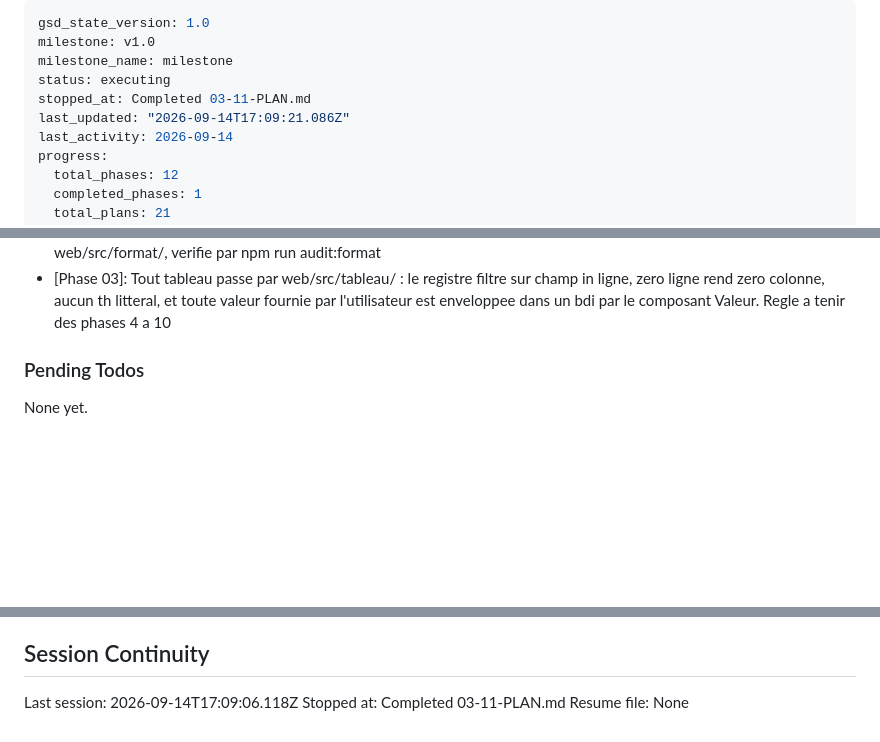
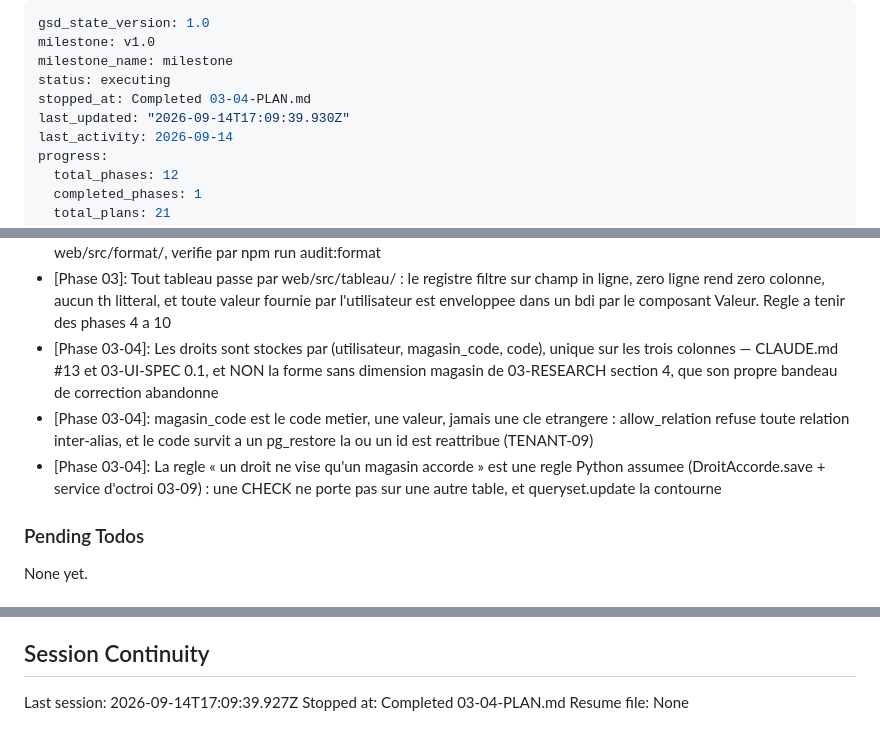
Before and after one commit to ahlyel-amine/optician-crm, a Markdown page: .planning/STATE.md, 3 parts joined by grey strips. Drawn GitHub-style; blank space fills up the shorter version.

Commit message:
docs(03-04): complete le plan du catalogue et de la forme des octrois
La forme retenue est celle de CLAUDE.md #13 et de 03-UI-SPEC 0.1 —
(utilisateur, magasin_code, code) — et non celle de 03-RESEARCH section 4, afin
que les phases 8 et 10 ne retombent pas sur la mauvaise reference.

REQUIREMENTS.md n'est pas modifie : PERM-03 et PERM-05 sont reclamees par
plusieurs plans de la phase, et cocher apres l'un d'eux serait faux.

```diff
--- a/.planning/STATE.md
+++ b/.planning/STATE.md
@@ -3,8 +3,8 @@ gsd_state_version: 1.0
 milestone: v1.0
 milestone_name: milestone
 status: executing
-stopped_at: Completed 03-11-PLAN.md
-last_updated: "2026-09-14T17:09:21.086Z"
+stopped_at: Completed 03-04-PLAN.md
+last_updated: "2026-09-14T17:09:39.930Z"
 last_activity: 2026-09-14
 progress:
   total_phases: 12
@@ -97,6 +97,9 @@ Recent decisions affecting current work:
 - [Phase 03]: Le bloc shadcn form est differe a la phase 4 : il tire react-hook-form, zod et @hookform/resolvers, que le plan 03-03 interdit. 21 blocs + sheet = 22 fichiers
 - [Phase 03]: Le formateur MAD client est ecrit a la main et arrondit sur les chiffres de la chaine (ROUND_HALF_UP), jamais sur un double : 999.995 doit rendre 1 000,00 MAD. Intl.NumberFormat et toLocaleString sont interdits hors de web/src/format/, verifie par npm run audit:format
 - [Phase 03]: Tout tableau passe par web/src/tableau/ : le registre filtre sur champ in ligne, zero ligne rend zero colonne, aucun th litteral, et toute valeur fournie par l'utilisateur est enveloppee dans un bdi par le composant Valeur. Regle a tenir des phases 4 a 10
+- [Phase 03-04]: Les droits sont stockes par (utilisateur, magasin_code, code), unique sur les trois colonnes — CLAUDE.md #13 et 03-UI-SPEC 0.1, et NON la forme sans dimension magasin de 03-RESEARCH section 4, que son propre bandeau de correction abandonne
+- [Phase 03-04]: magasin_code est le code metier, une valeur, jamais une cle etrangere : allow_relation refuse toute relation inter-alias, et le code survit a un pg_restore la ou un id est reattribue (TENANT-09)
+- [Phase 03-04]: La regle « un droit ne vise qu'un magasin accorde » est une regle Python assumee (DroitAccorde.save + service d'octroi 03-09) : une CHECK ne porte pas sur une autre table, et queryset.update la contourne
 
 ### Pending Todos
 
@@ -110,6 +113,6 @@ None yet.
 
 ## Session Continuity
 
-Last session: 2026-09-14T17:09:06.118Z
-Stopped at: Completed 03-11-PLAN.md
+Last session: 2026-09-14T17:09:39.927Z
+Stopped at: Completed 03-04-PLAN.md
 Resume file: None
```
Also changed, not shown: 1 other file.
